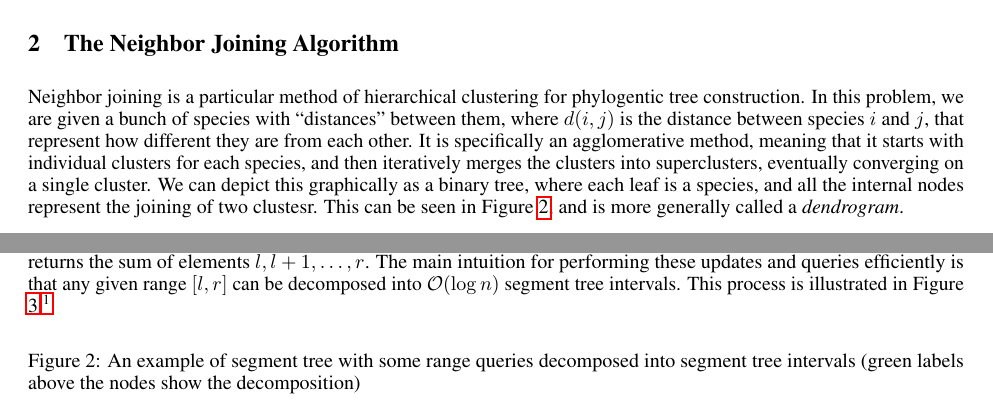
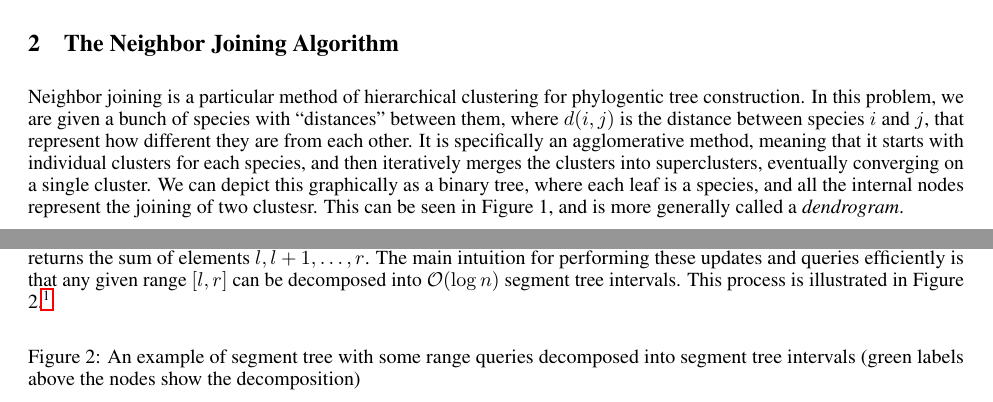
Before and after one commit to hameelas/phylo-trees, a LaTeX document (main.tex, which reads joining.tex, theory.tex): two parts of pages 1 and 3 of 4, joined at a grey line, cut so that both start at the same text. Compiled offline with pdfLaTeX.

Commit message:
hardcode figure numbers

```diff
--- a/joining.tex
+++ b/joining.tex
@@ -1,6 +1,6 @@
 \section{The Neighbor Joining Algorithm}
 
-Neighbor joining is a particular method of hierarchical clustering for phylogentic tree construction. In this problem, we are given a bunch of species with ``distances'' between them, where $d(i,j)$ is the distance between species $i$ and $j$, that represent how different they are from each other. It is specifically an agglomerative method, meaning that it starts with individual clusters for each species, and then iteratively merges the clusters into superclusters, eventually converging on a single cluster. We can depict this graphically as a binary tree, where each leaf is a species, and all the internal nodes represent the joining of two clustesr. This can be seen in Figure \ref{tree}, and is more generally called a {\em dendrogram}.
+Neighbor joining is a particular method of hierarchical clustering for phylogentic tree construction. In this problem, we are given a bunch of species with ``distances'' between them, where $d(i,j)$ is the distance between species $i$ and $j$, that represent how different they are from each other. It is specifically an agglomerative method, meaning that it starts with individual clusters for each species, and then iteratively merges the clusters into superclusters, eventually converging on a single cluster. We can depict this graphically as a binary tree, where each leaf is a species, and all the internal nodes represent the joining of two clustesr. This can be seen in Figure 1, and is more generally called a {\em dendrogram}.
 
 \begin{figure}[h!]\label{tree}
   \caption{A phylogenetic tree is an example of a dendrogram.}
--- a/theory.tex
+++ b/theory.tex
@@ -2,7 +2,7 @@
 
 Our approach to speedup the algorithm is to simulate the changes that occur to matrix $Q$ during the algorithm in a data structure which handles the queries in polylogarithmic time. The desired data structure should capture changes to $Q$ after each step while maintaining the minimum element in $Q$ for the next step. We can use the minimum element in $Q$ to merge two taxa, and make queries to perform the induced changes in $Q$. We breakdown the required updates to capture all changes in $Q$, and show all except one of them can be performed on a $(2t-1) \times (2t-1)$ two-dimensional segment tree in polylogarithmic time. Our goal is to handle all updates in each step with a total of $\widetilde{\mathcal{O}}(n)$ running time, while the number of updates in each step is $\mathcal{O}(n)$.
 
-\emph{Segment Tree} is a useful data structure to implement range queries and updates. It is a binary tree with $n$ leaves, where each node represents an interval on a sequence of length $n$. The root of this tree represents interval $[1, n]$, and a node representing interval $[l, r]$, for $l < r$, has two children representing $[l, (r + l) / 2]$ and $[(l + r) / 2 + 1, r]$. This way, the $i$-th leaf represents interval $[i, i]$. In this data structure, we can perform range updates and range queries in logarithmic time. For example, a range update $(l, r, v)$ adds a constant value $v$ to elements $l, l+1, \ldots, r$, and a range query $(l, r)$ returns the sum of elements $l, l+1, \ldots, r$. The main intuition for performing these updates and queries efficiently is that any given range $[l, r]$ can be decomposed into $\mathcal{O}(\log{n})$ segment tree intervals. This process is illustrated in Figure \ref{segment-tree}.\footnote{For more details, take a look at \href{https://en.wikipedia.org/wiki/Segment_tree}{https://en.wikipedia.org/wiki/Segment\_tree}.}
+\emph{Segment Tree} is a useful data structure to implement range queries and updates. It is a binary tree with $n$ leaves, where each node represents an interval on a sequence of length $n$. The root of this tree represents interval $[1, n]$, and a node representing interval $[l, r]$, for $l < r$, has two children representing $[l, (r + l) / 2]$ and $[(l + r) / 2 + 1, r]$. This way, the $i$-th leaf represents interval $[i, i]$. In this data structure, we can perform range updates and range queries in logarithmic time. For example, a range update $(l, r, v)$ adds a constant value $v$ to elements $l, l+1, \ldots, r$, and a range query $(l, r)$ returns the sum of elements $l, l+1, \ldots, r$. The main intuition for performing these updates and queries efficiently is that any given range $[l, r]$ can be decomposed into $\mathcal{O}(\log{n})$ segment tree intervals. This process is illustrated in Figure 2.\footnote{For more details, take a look at \href{https://en.wikipedia.org/wiki/Segment_tree}{https://en.wikipedia.org/wiki/Segment\_tree}.}
 
 \begin{figure}[h!]\label{segment-tree}
 	\caption{An example of segment tree with some range queries decomposed into segment tree intervals (green labels above the nodes show the decomposition)}
```
